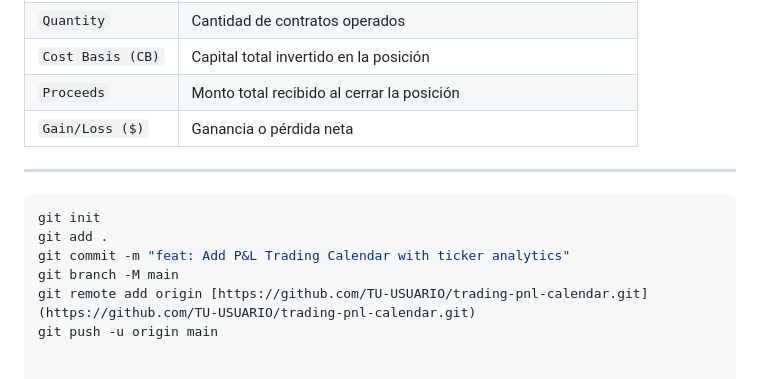
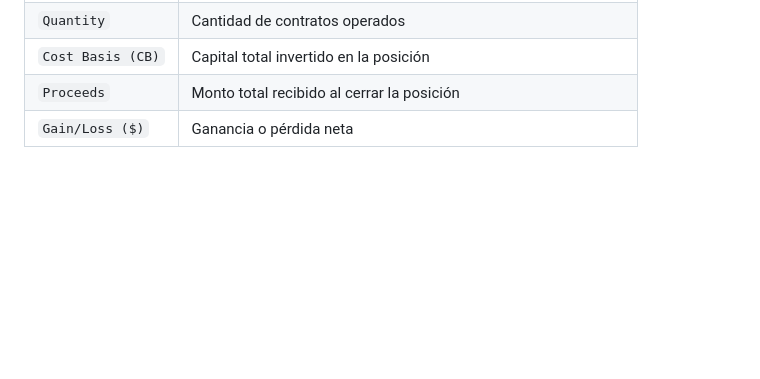
Before and after one commit to hernandw/pnl_trader_calendar, a Markdown page: README.md, the part around the change. Drawn GitHub-style; blank space fills up the shorter version.

Commit message:
Clean up README by removing Git commands
Removed unnecessary Git commands from README.

````diff
--- a/README.md
+++ b/README.md
@@ -107,15 +107,3 @@ El analizador está preparado para reportes de ganancias realizadas de brokers (
 | `Cost Basis (CB)` | Capital total invertido en la posición |
 | `Proceeds` | Monto total recibido al cerrar la posición |
 | `Gain/Loss ($)` | Ganancia o pérdida neta |
-
----
-
-
-
-```bash
-git init
-git add .
-git commit -m "feat: Add P&L Trading Calendar with ticker analytics"
-git branch -M main
-git remote add origin [https://github.com/TU-USUARIO/trading-pnl-calendar.git](https://github.com/TU-USUARIO/trading-pnl-calendar.git)
-git push -u origin main
````
